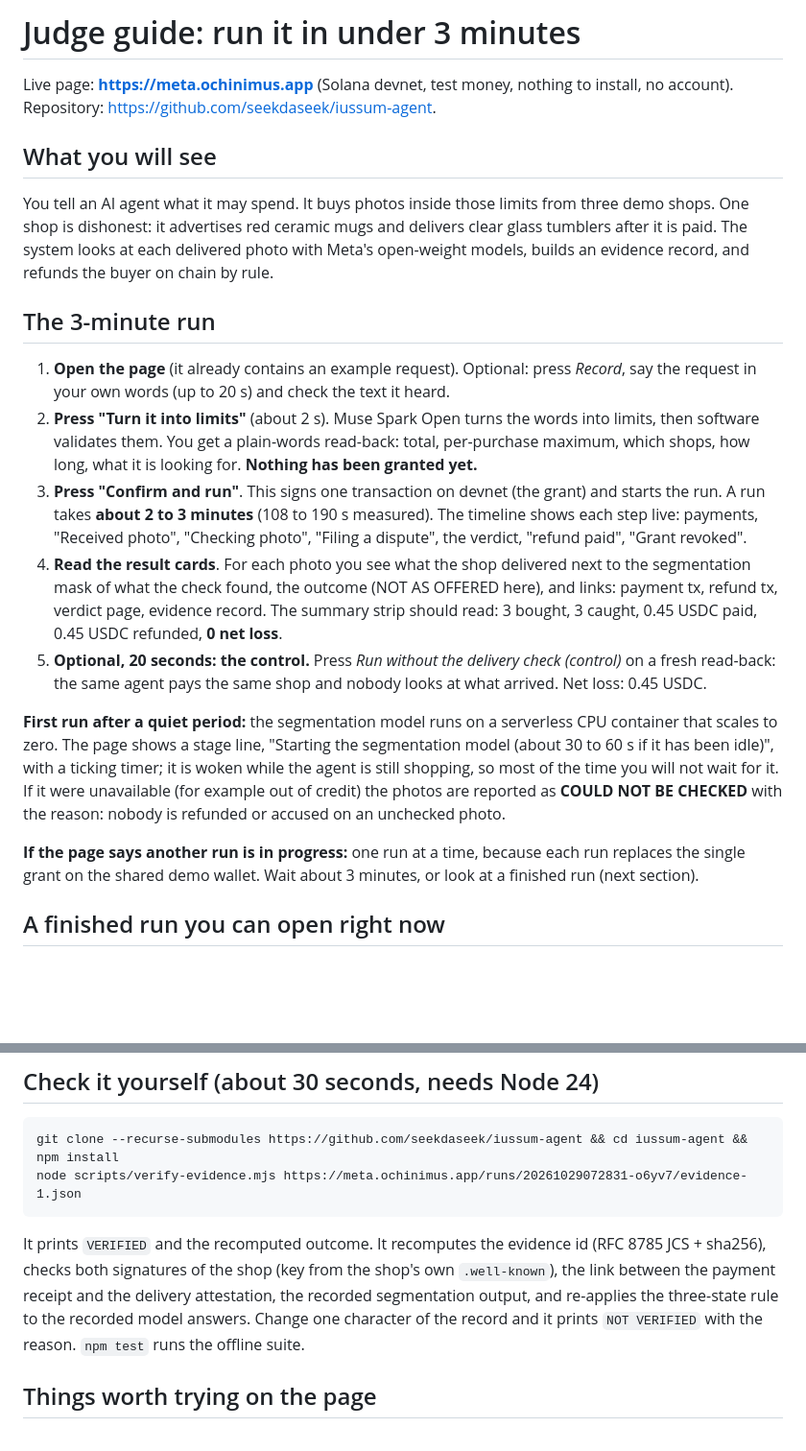
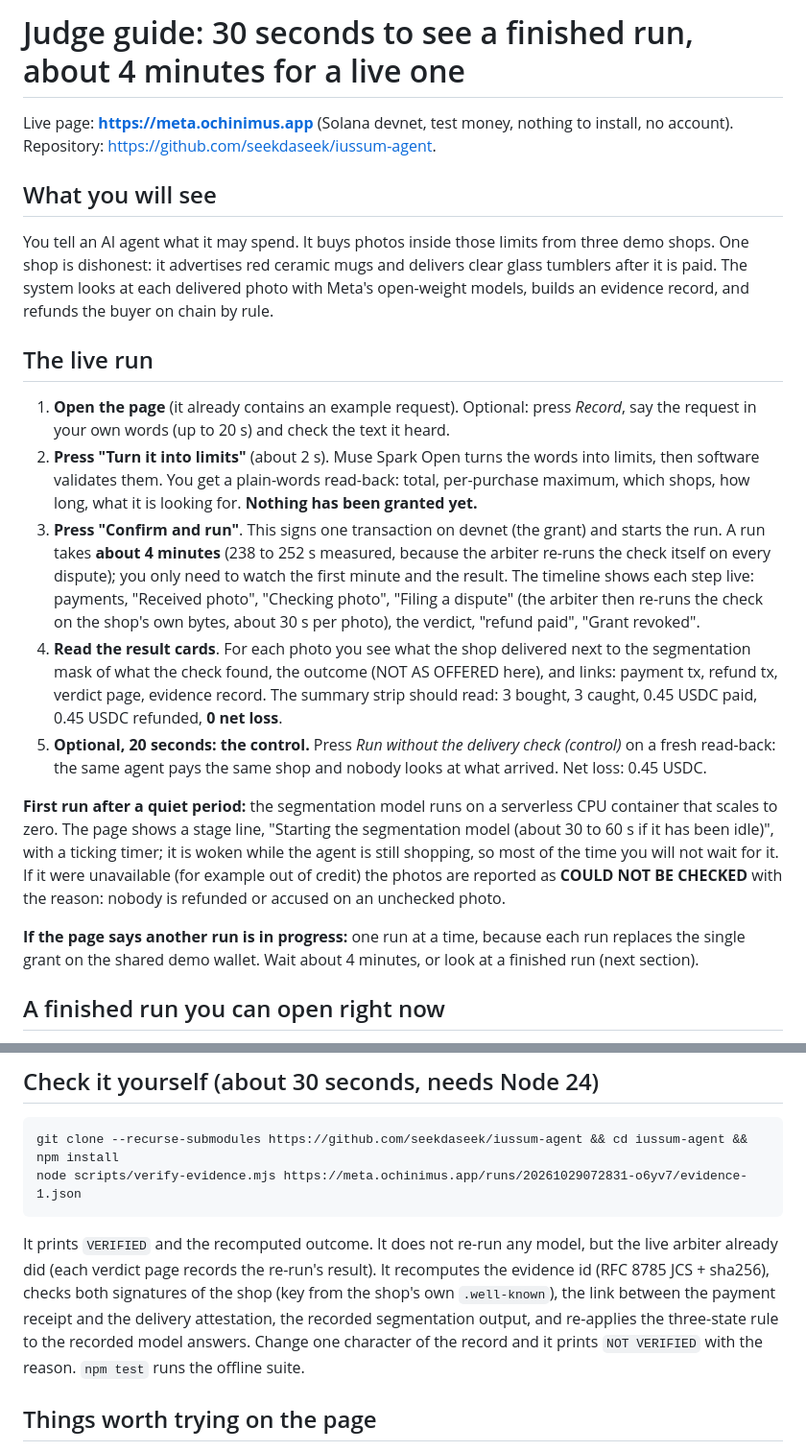
Before and after one commit to seekdaseek/iussum-agent, a Markdown page: JUDGE_GUIDE.md, 2 parts joined by grey strips. Shown at 96% size. GitHub-like rendering; blank space fills up the shorter version.

````diff
--- a/JUDGE_GUIDE.md
+++ b/JUDGE_GUIDE.md
@@ -1,4 +1,4 @@
-# Judge guide: run it in under 3 minutes
+# Judge guide: 30 seconds to see a finished run, about 4 minutes for a live one
 
 Live page: **https://meta.ochinimus.app** (Solana devnet, test money, nothing to install, no account). Repository: https://github.com/seekdaseek/iussum-agent.
 
@@ -6,17 +6,17 @@ Live page: **https://meta.ochinimus.app** (Solana devnet, test money, nothing to
 
 You tell an AI agent what it may spend. It buys photos inside those limits from three demo shops. One shop is dishonest: it advertises red ceramic mugs and delivers clear glass tumblers after it is paid. The system looks at each delivered photo with Meta's open-weight models, builds an evidence record, and refunds the buyer on chain by rule.
 
-## The 3-minute run
+## The live run
 
 1. **Open the page** (it already contains an example request). Optional: press *Record*, say the request in your own words (up to 20 s) and check the text it heard.
 2. **Press "Turn it into limits"** (about 2 s). Muse Spark Open turns the words into limits, then software validates them. You get a plain-words read-back: total, per-purchase maximum, which shops, how long, what it is looking for. **Nothing has been granted yet.**
-3. **Press "Confirm and run"**. This signs one transaction on devnet (the grant) and starts the run. A run takes **about 2 to 3 minutes** (108 to 190 s measured). The timeline shows each step live: payments, "Received photo", "Checking photo", "Filing a dispute", the verdict, "refund paid", "Grant revoked".
+3. **Press "Confirm and run"**. This signs one transaction on devnet (the grant) and starts the run. A run takes **about 4 minutes** (238 to 252 s measured, because the arbiter re-runs the check itself on every dispute); you only need to watch the first minute and the result. The timeline shows each step live: payments, "Received photo", "Checking photo", "Filing a dispute" (the arbiter then re-runs the check on the shop's own bytes, about 30 s per photo), the verdict, "refund paid", "Grant revoked".
 4. **Read the result cards**. For each photo you see what the shop delivered next to the segmentation mask of what the check found, the outcome (NOT AS OFFERED here), and links: payment tx, refund tx, verdict page, evidence record. The summary strip should read: 3 bought, 3 caught, 0.45 USDC paid, 0.45 USDC refunded, **0 net loss**.
 5. **Optional, 20 seconds: the control.** Press *Run without the delivery check (control)* on a fresh read-back: the same agent pays the same shop and nobody looks at what arrived. Net loss: 0.45 USDC.
 
 **First run after a quiet period:** the segmentation model runs on a serverless CPU container that scales to zero. The page shows a stage line, "Starting the segmentation model (about 30 to 60 s if it has been idle)", with a ticking timer; it is woken while the agent is still shopping, so most of the time you will not wait for it. If it were unavailable (for example out of credit) the photos are reported as **COULD NOT BE CHECKED** with the reason: nobody is refunded or accused on an unchecked photo.
 
-**If the page says another run is in progress:** one run at a time, because each run replaces the single grant on the shared demo wallet. Wait about 3 minutes, or look at a finished run (next section).
+**If the page says another run is in progress:** one run at a time, because each run replaces the single grant on the shared demo wallet. Wait about 4 minutes, or look at a finished run (next section).
 
 ## A finished run you can open right now
 
@@ -31,7 +31,7 @@ You tell an AI agent what it may spend. It buys photos inside those limits from
 git clone --recurse-submodules https://github.com/seekdaseek/iussum-agent && cd iussum-agent && npm install
 node scripts/verify-evidence.mjs https://meta.ochinimus.app/runs/20261029072831-o6yv7/evidence-1.json
 ```
-It prints `VERIFIED` and the recomputed outcome. It recomputes the evidence id (RFC 8785 JCS + sha256), checks both signatures of the shop (key from the shop's own `.well-known`), the link between the payment receipt and the delivery attestation, the recorded segmentation output, and re-applies the three-state rule to the recorded model answers. Change one character of the record and it prints `NOT VERIFIED` with the reason. `npm test` runs the offline suite.
+It prints `VERIFIED` and the recomputed outcome. It does not re-run any model, but the live arbiter already did (each verdict page records the re-run's result). It recomputes the evidence id (RFC 8785 JCS + sha256), checks both signatures of the shop (key from the shop's own `.well-known`), the link between the payment receipt and the delivery attestation, the recorded segmentation output, and re-applies the three-state rule to the recorded model answers. Change one character of the record and it prints `NOT VERIFIED` with the reason. `npm test` runs the offline suite.
 
 ## Things worth trying on the page
 
````
Also changed, not shown: ARCHITECTURE.md (+3 -3 lines), CHECKLIST.md (+2 -2 lines).
